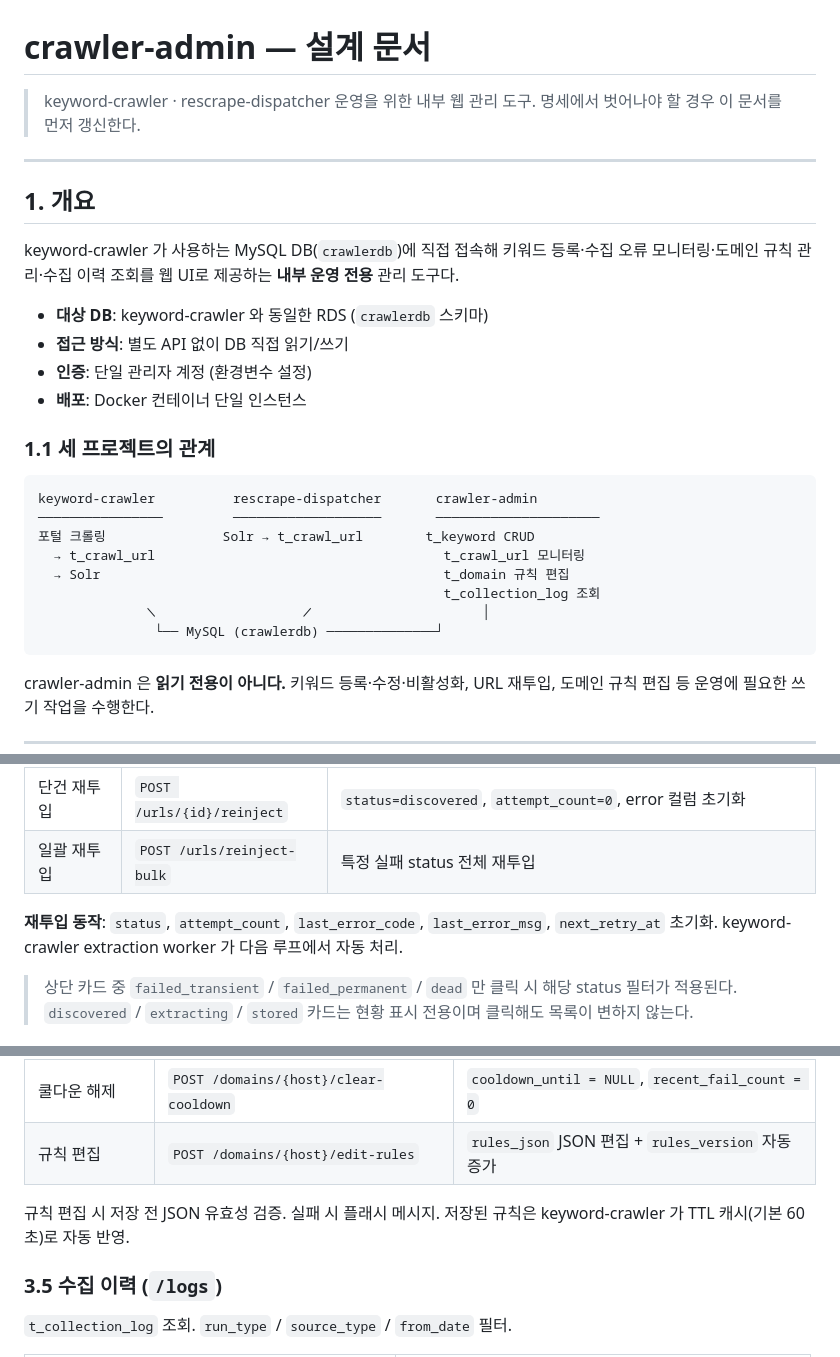
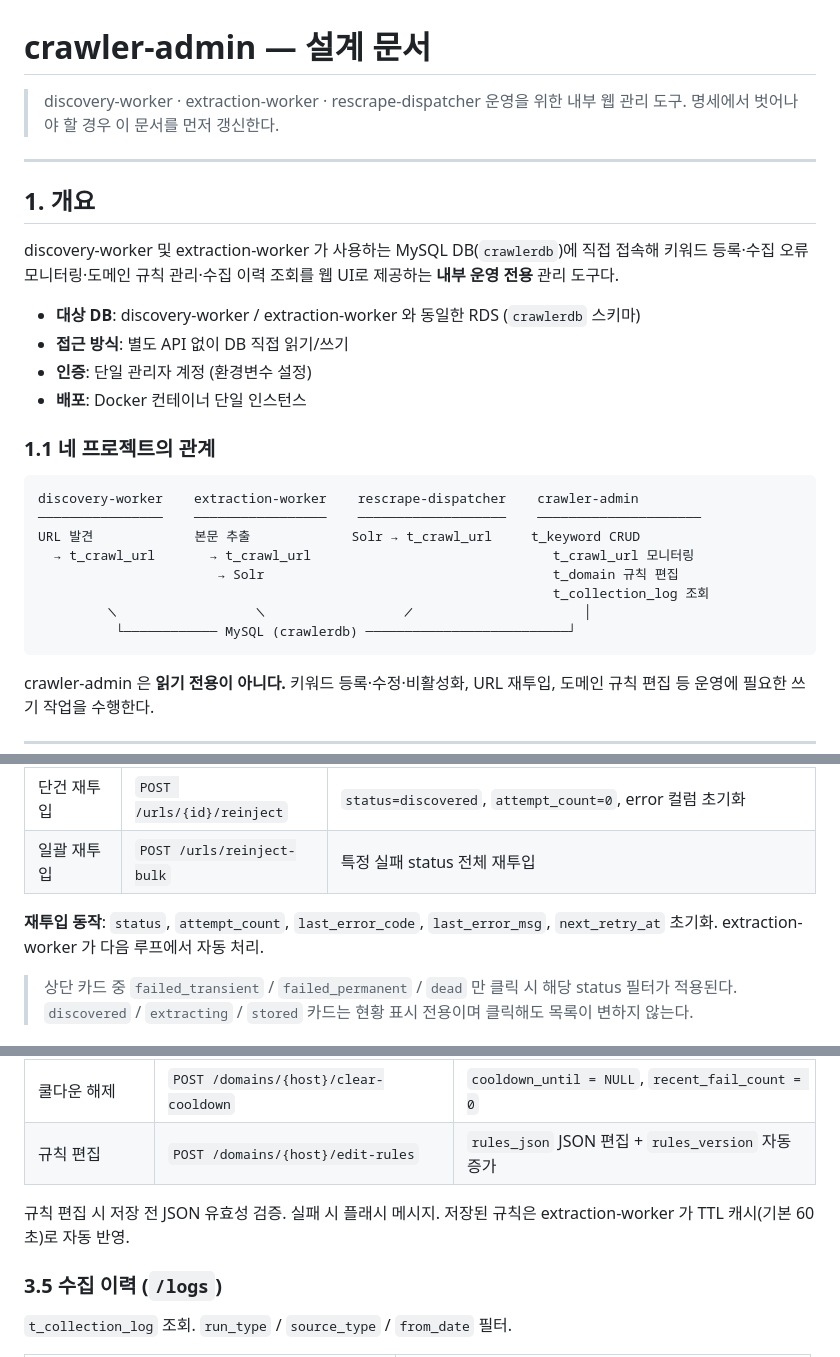
Before and after one commit to JHS-on-Lab/crawler-admin, a Markdown page: docs/crawler-admin-design.md, 3 parts joined by grey strips. Rendered like a GitHub page.

Commit message:
docs: keyword-crawler → discovery-worker/extraction-worker 프로젝트명 갱신
리팩토링으로 분리된 프로젝트명을 문서에 반영.
- 아키텍처 다이어그램을 4개 프로젝트 구조로 업데이트
- 도메인 규칙 TTL 반영 주체: keyword-crawler → extraction-worker
- 재투입 처리 주체: keyword-crawler extraction worker → extraction-worker
- domain-rule-guide 경로: keyword-crawler → extraction-worker

Co-Authored-By: Claude Sonnet 4.6 <noreply@anthropic.com>

````diff
--- a/docs/crawler-admin-design.md
+++ b/docs/crawler-admin-design.md
@@ -1,32 +1,32 @@
 # crawler-admin — 설계 문서
 
-> keyword-crawler · rescrape-dispatcher 운영을 위한 내부 웹 관리 도구.
+> discovery-worker · extraction-worker · rescrape-dispatcher 운영을 위한 내부 웹 관리 도구.
 > 명세에서 벗어나야 할 경우 이 문서를 먼저 갱신한다.
 
 ---
 
 ## 1. 개요
 
-keyword-crawler 가 사용하는 MySQL DB(`crawlerdb`)에 직접 접속해
+discovery-worker 및 extraction-worker 가 사용하는 MySQL DB(`crawlerdb`)에 직접 접속해
 키워드 등록·수집 오류 모니터링·도메인 규칙 관리·수집 이력 조회를 웹 UI로 제공하는
 **내부 운영 전용** 관리 도구다.
 
-- **대상 DB**: keyword-crawler 와 동일한 RDS (`crawlerdb` 스키마)
+- **대상 DB**: discovery-worker / extraction-worker 와 동일한 RDS (`crawlerdb` 스키마)
 - **접근 방식**: 별도 API 없이 DB 직접 읽기/쓰기
 - **인증**: 단일 관리자 계정 (환경변수 설정)
 - **배포**: Docker 컨테이너 단일 인스턴스
 
-### 1.1 세 프로젝트의 관계
+### 1.1 네 프로젝트의 관계
 
 ```
-keyword-crawler          rescrape-dispatcher       crawler-admin
-────────────────         ───────────────────       ─────────────────────
-포털 크롤링               Solr → t_crawl_url        t_keyword CRUD
-  → t_crawl_url                                     t_crawl_url 모니터링
-  → Solr                                            t_domain 규칙 편집
-                                                    t_collection_log 조회
-              ╲                   ╱                      │
-               └── MySQL (crawlerdb) ──────────────┘
+discovery-worker    extraction-worker    rescrape-dispatcher    crawler-admin
+────────────────    ─────────────────    ───────────────────    ─────────────────────
+URL 발견             본문 추출             Solr → t_crawl_url     t_keyword CRUD
+  → t_crawl_url       → t_crawl_url                               t_crawl_url 모니터링
+                       → Solr                                     t_domain 규칙 편집
+                                                                  t_collection_log 조회
+         ╲                  ╲                  ╱                      │
+          └──────────── MySQL (crawlerdb) ──────────────────────────┘
 ```
 
 crawler-admin 은 **읽기 전용이 아니다.** 키워드 등록·수정·비활성화, URL 재투입, 도메인 규칙 편집 등 운영에 필요한 쓰기 작업을 수행한다.
@@ -107,7 +107,7 @@ Bootstrap 5 + Bootstrap Icons 는 CDN으로 로드한다.
 | 단건 재투입 | `POST /urls/{id}/reinject` | `status=discovered`, `attempt_count=0`, error 컬럼 초기화 |
 | 일괄 재투입 | `POST /urls/reinject-bulk` | 특정 실패 status 전체 재투입 |
 
-**재투입 동작**: `status`, `attempt_count`, `last_error_code`, `last_error_msg`, `next_retry_at` 초기화. keyword-crawler extraction worker 가 다음 루프에서 자동 처리.
+**재투입 동작**: `status`, `attempt_count`, `last_error_code`, `last_error_msg`, `next_retry_at` 초기화. extraction-worker 가 다음 루프에서 자동 처리.
 
 > 상단 카드 중 `failed_transient` / `failed_permanent` / `dead` 만 클릭 시 해당 status 필터가 적용된다. `discovered` / `extracting` / `stored` 카드는 현황 표시 전용이며 클릭해도 목록이 변하지 않는다.
 
@@ -121,7 +121,7 @@ Bootstrap 5 + Bootstrap Icons 는 CDN으로 로드한다.
 | 규칙 편집 | `POST /domains/{host}/edit-rules` | `rules_json` JSON 편집 + `rules_version` 자동 증가 |
 
 규칙 편집 시 저장 전 JSON 유효성 검증. 실패 시 플래시 메시지.
-저장된 규칙은 keyword-crawler 가 TTL 캐시(기본 60초)로 자동 반영.
+저장된 규칙은 extraction-worker 가 TTL 캐시(기본 60초)로 자동 반영.
 
 ### 3.5 수집 이력 (`/logs`)
 
````
Also changed, not shown: other parts of docs/crawler-admin-design.md (+1 -1 lines), docs/ops-commands.md (+6 -6 lines).
